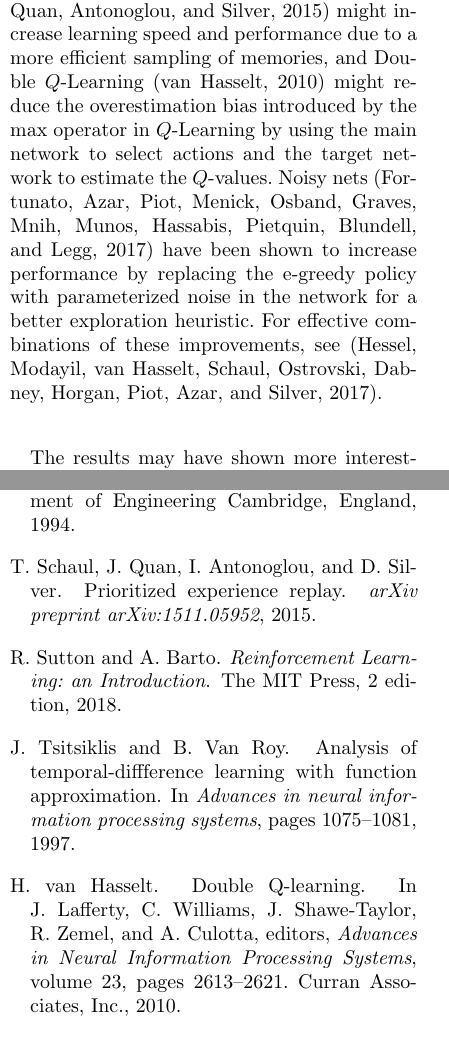
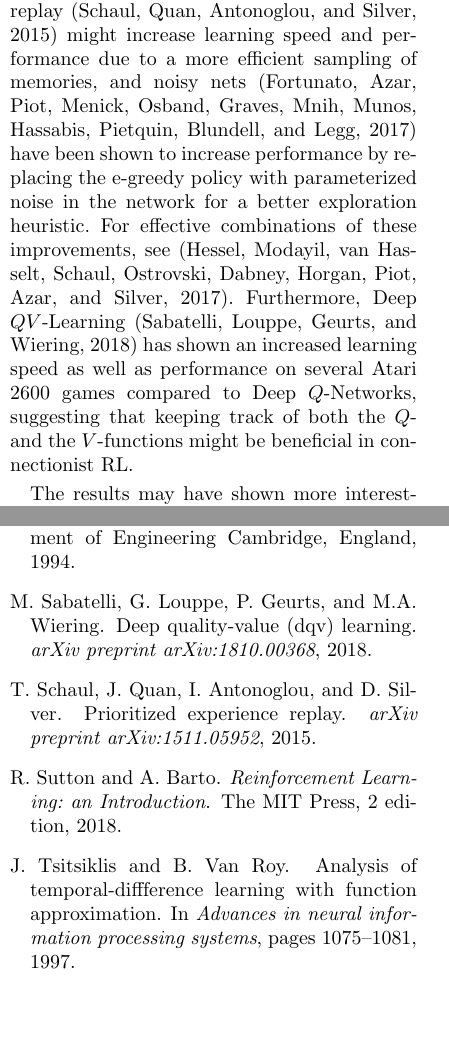
Before and after one commit to dashdeckers/Wildfire-Control-Python, a LaTeX paper (Report/report.tex, which reads Report/conclusion.tex): two parts of the columns of pages 13 and 14 of 16, joined at a grey line, cut so that both start at the same text, the shorter picture padded with empty space. Compiled offline with pdfLaTeX.

Commit message:
DQV citation

```diff
--- a/Report/conclusion.tex
+++ b/Report/conclusion.tex
@@ -5,7 +5,7 @@ The simulation environment was very simplified. We have the functionality to det
 
 The reward function is, in its current form, very hard for an agent to learn with. It provides very sparse and delayed rewards, this might be improved to provide a more smooth gradient and allowing for faster and more stable learning, and less reliance on demonstration data. There are also methods of introducing additional rewards while keeping the optimal policy identical (and in the case of multi-agent control, also keeping the Nash equilibria equal) \citep{ng1999policy}. A more general framework that can learn efficient reward shaping without the need for expert knowledge has also been proposed \citep{zou2019reward}. Hindsight experience replay \citep{andrychowicz2017hindsight} might be an interesting way to deal with the sparse rewards, it allows the agent to learn from unsuccessful episodes (which there are a lot of) by imagining the negative outcome, in hindsight, to have been the goal all along.
 
-Since all algorithms are based on connectionist reinforcement learning, they are likely to benefit from other improvements proven to be useful. Some we think would perform well include Deep $Q$-Networks \citep{mnih2015human}; Using a deep network with convolutional layers might extract some meaningful spatial information that it cannot otherwise, like shape of the circle and position of the agent relative to it for example. Prioritized experience replay \citep{schaul2015prioritized} might increase learning speed and performance due to a more efficient sampling of memories, and Double $Q$-Learning \citep{hasselt2010double} might reduce the overestimation bias introduced by the max operator in $Q$-Learning by using the main network to select actions and the target network to estimate the $Q$-values. Noisy nets \citep{fortunato2017noisy} have been shown to increase performance by replacing the e-greedy policy with parameterized noise in the network for a better exploration heuristic. For effective combinations of these improvements, see \citep{hessel2018rainbow}.
+Since all algorithms are based on connectionist reinforcement learning, they are likely to benefit from other improvements proven to be useful. Some we think would perform well include Deep $Q$-Networks \citep{mnih2015human}; Using a deep network with convolutional layers might extract some meaningful spatial information that it cannot otherwise, like shape of the circle and position of the agent relative to it for example. Prioritized experience replay \citep{schaul2015prioritized} might increase learning speed and performance due to a more efficient sampling of memories, and noisy nets \citep{fortunato2017noisy} have been shown to increase performance by replacing the e-greedy policy with parameterized noise in the network for a better exploration heuristic. For effective combinations of these improvements, see \citep{hessel2018rainbow}. Furthermore, Deep $QV$-Learning \citep{sabatelli2018deep} has shown an increased learning speed as well as performance on several Atari 2600 games compared to Deep $Q$-Networks, suggesting that keeping track of both the $Q$- and the $V$-functions might be beneficial in connectionist RL.
 
 The results may have shown more interesting patterns for longer runs (more than 10,000 episodes). We might have seen the same patterns in performance for the 14-by-14 maps as for the 10-by-10 ones, just on a larger scale. It is also likely that some patterns are not visible even on the smaller map size with 10000 episodes, such as the drop in performance for Q-Learning without Dueling networks.
 
```
